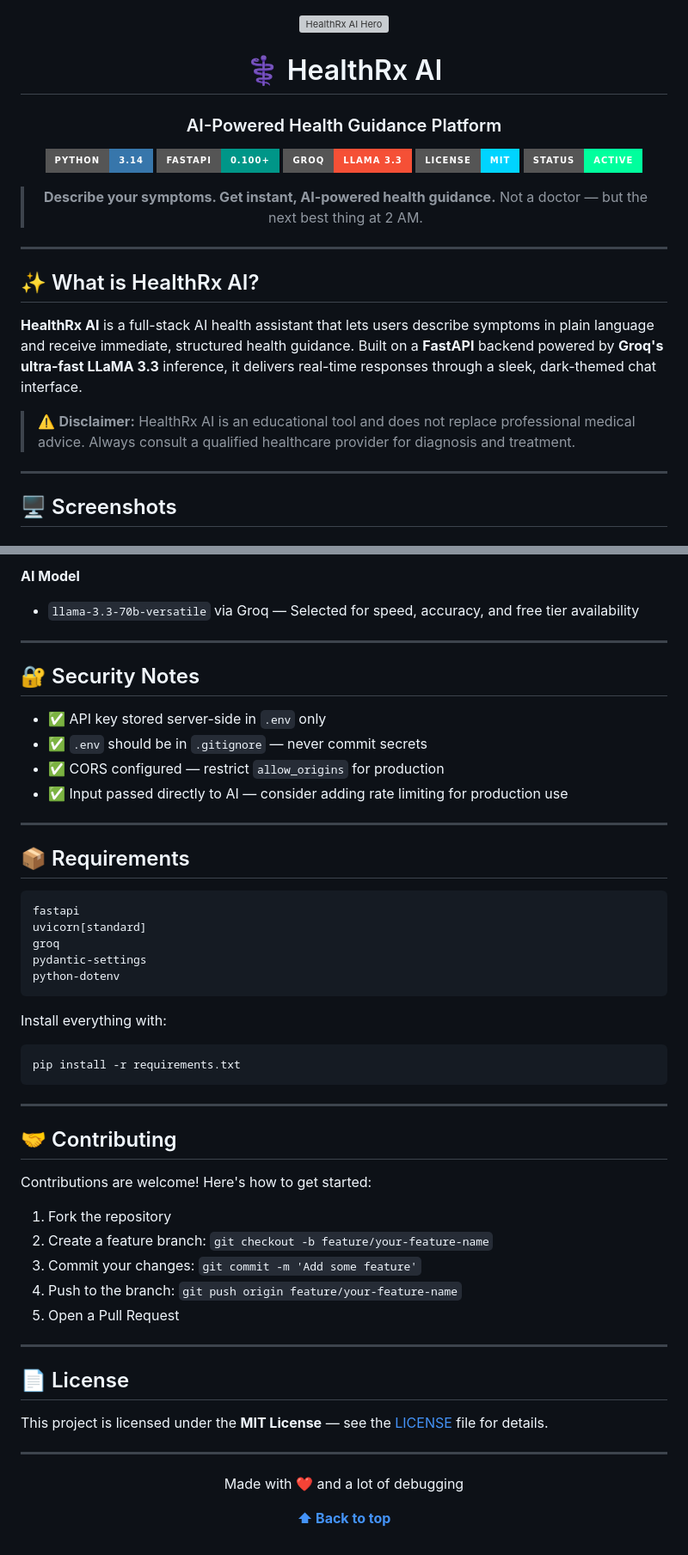
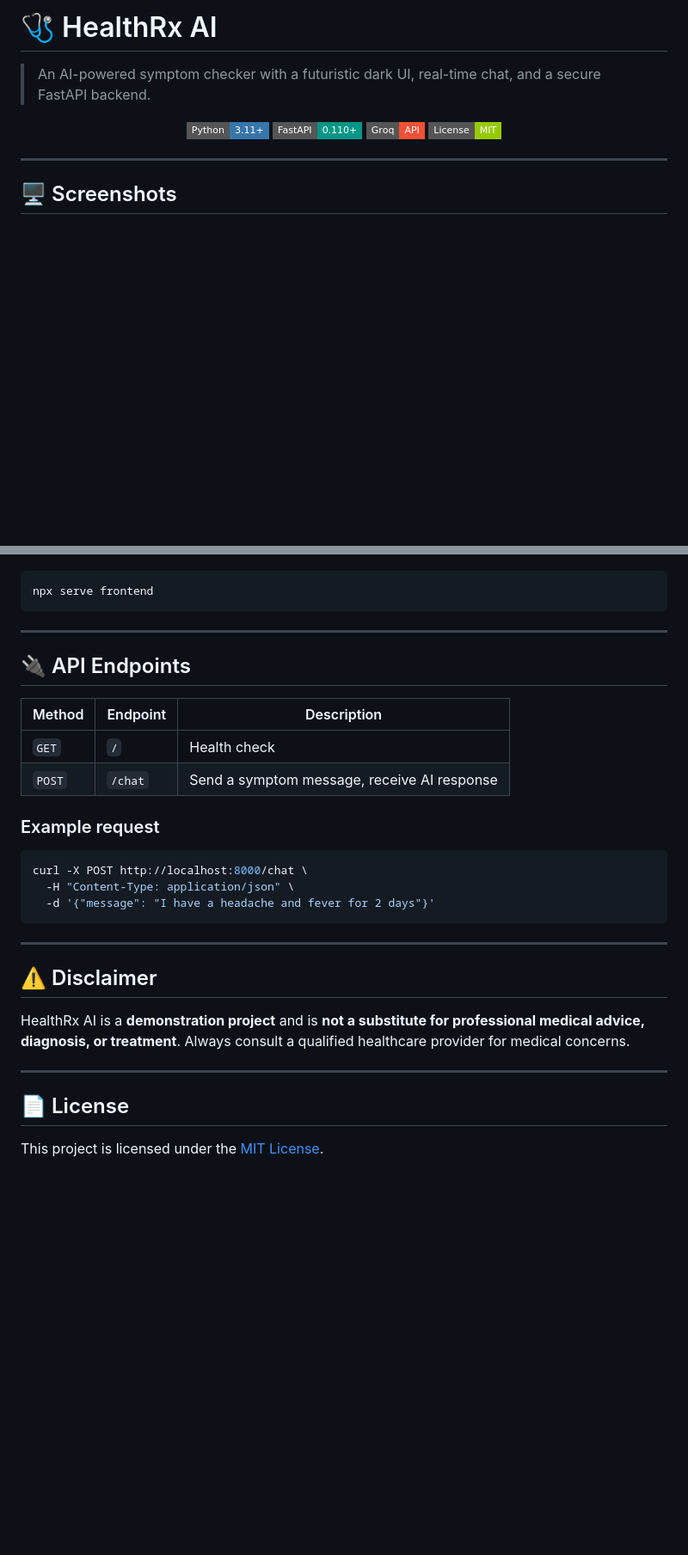
Before and after one commit to ShamGaneshan2008/HealthRx, a Markdown page: README.md, 2 parts joined by grey strips. Shown at 86% size. GitHub-like rendering; badges without logos; blank space fills up the shorter version; grey boxes are pictures that could not be loaded.

````diff
--- a/README.md
+++ b/README.md
@@ -1,31 +1,15 @@
+# 🩺 HealthRx AI
+
+> An AI-powered symptom checker with a futuristic dark UI, real-time chat, and a secure FastAPI backend.
+
 <div align="center">
 
-<img src="docs/hero.png" alt="HealthRx AI Hero" width="100%"/>
-
-<br/>
-
-# ⚕ HealthRx AI
-
-### AI-Powered Health Guidance Platform
-
-[![Python](https://img.shields.io/badge/Python-3.14-3776AB?style=for-the-badge&logo=python&logoColor=white)](https://python.org)
-[![FastAPI](https://img.shields.io/badge/FastAPI-0.100+-009688?style=for-the-badge&logo=fastapi&logoColor=white)](https://fastapi.tiangolo.com)
-[![Groq](https://img.shields.io/badge/Groq-LLaMA_3.3-F55036?style=for-the-badge&logo=groq&logoColor=white)](https://groq.com)
-[![License](https://img.shields.io/badge/License-MIT-00d4ff?style=for-the-badge)](LICENSE)
-[![Status](https://img.shields.io/badge/Status-Active-00ff9d?style=for-the-badge)]()
-
-> **Describe your symptoms. Get instant, AI-powered health guidance.**
-> Not a doctor — but the next best thing at 2 AM.
+![Python](https://img.shields.io/badge/Python-3.11+-3776AB?style=flat-square&logo=python&logoColor=white)
+![FastAPI](https://img.shields.io/badge/FastAPI-0.110+-009688?style=flat-square&logo=fastapi&logoColor=white)
+![Groq](https://img.shields.io/badge/Groq-API-F55036?style=flat-square)
+![License](https://img.shields.io/badge/License-MIT-green?style=flat-square)
 
 </div>
-
----
-
-## ✨ What is HealthRx AI?
-
-**HealthRx AI** is a full-stack AI health assistant that lets users describe symptoms in plain language and receive immediate, structured health guidance. Built on a **FastAPI** backend powered by **Groq's ultra-fast LLaMA 3.3** inference, it delivers real-time responses through a sleek, dark-themed chat interface.
-
-> ⚠️ **Disclaimer:** HealthRx AI is an educational tool and does not replace professional medical advice. Always consult a qualified healthcare provider for diagnosis and treatment.
 
 ---
 
@@ -212,56 +113,32 @@ The key design decision: **the Groq API is never called from the browser.** Your
-**AI Model**
-- `llama-3.3-70b-versatile` via Groq — Selected for speed, accuracy, and free tier availability
-
----
-
-## 🔐 Security Notes
-
-- ✅ API key stored server-side in `.env` only
-- ✅ `.env` should be in `.gitignore` — never commit secrets
-- ✅ CORS configured — restrict `allow_origins` for production
-- ✅ Input passed directly to AI — consider adding rate limiting for production use
-
----
-
-## 📦 Requirements
-
-```txt
-fastapi
-uvicorn[standard]
-groq
-pydantic-settings
-python-dotenv
-```
-
-Install everything with:
 ```bash
-pip install -r requirements.txt
+npx serve frontend
 ```
 
 ---
 
-## 🤝 Contributing
+## 🔌 API Endpoints
 
-Contributions are welcome! Here's how to get started:
+| Method | Endpoint | Description |
+|--------|----------|-------------|
+| `GET` | `/` | Health check |
+| `POST` | `/chat` | Send a symptom message, receive AI response |
 
-1. Fork the repository
-2. Create a feature branch: `git checkout -b feature/your-feature-name`
-3. Commit your changes: `git commit -m 'Add some feature'`
-4. Push to the branch: `git push origin feature/your-feature-name`
-5. Open a Pull Request
+### Example request
+
+```bash
+curl -X POST http://localhost:8000/chat \
+  -H "Content-Type: application/json" \
+  -d '{"message": "I have a headache and fever for 2 days"}'
+```
+
+---
+
+## ⚠️ Disclaimer
+
+HealthRx AI is a **demonstration project** and is **not a substitute for professional medical advice, diagnosis, or treatment**. Always consult a qualified healthcare provider for medical concerns.
 
 ---
 
 ## 📄 License
 
-This project is licensed under the **MIT License** — see the [LICENSE](LICENSE) file for details.
-
----
-
-<div align="center">
-
-Made with ❤️ and a lot of debugging
-
-**[⬆ Back to top](#-healthrx-ai)**
-
-</div>
+This project is licensed under the [MIT License](LICENSE).
````
Also changed, not shown: other parts of README.md (+34 -117 lines).
